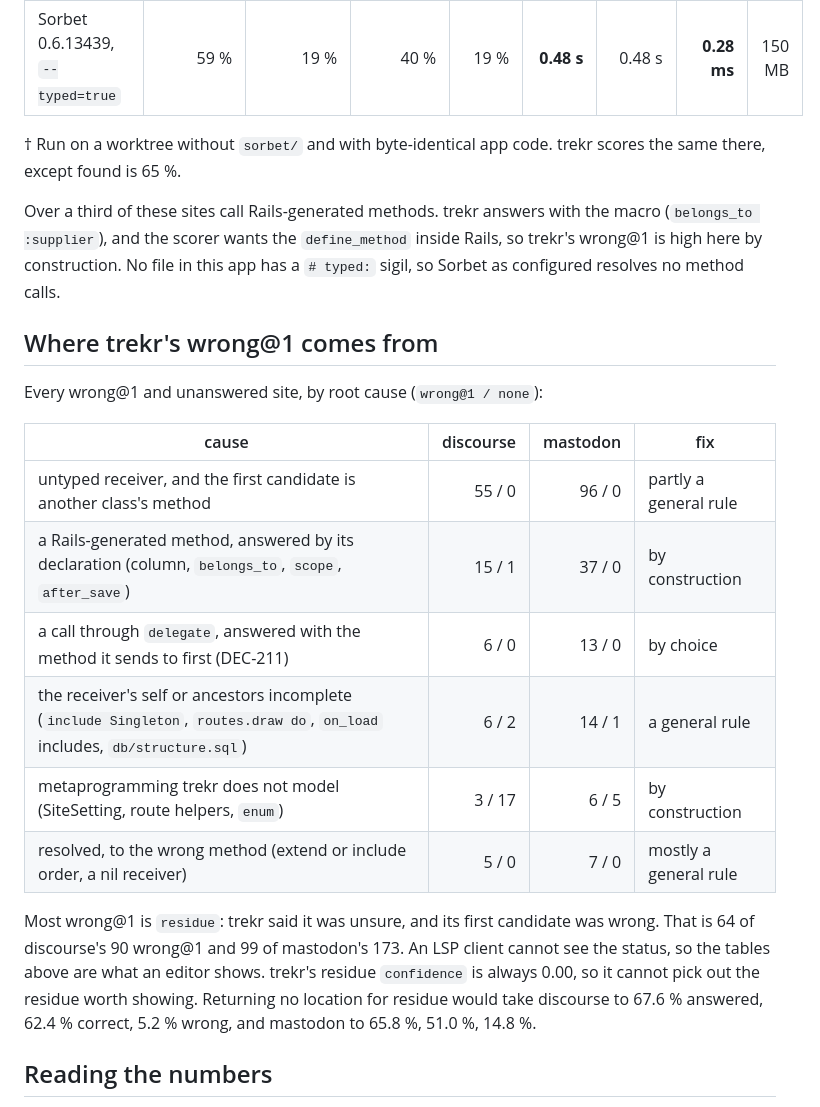
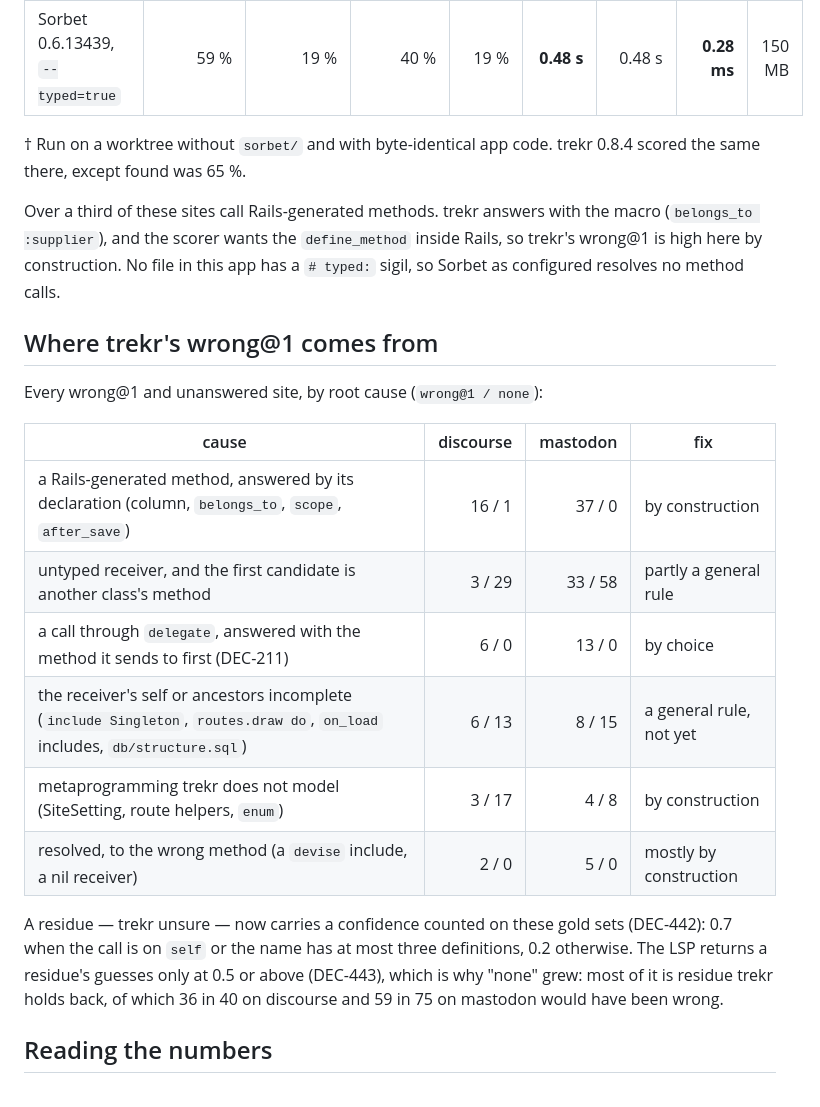
Before and after one commit to dpep/trekr, a Markdown page: docs/COMPARISON.md, the part around one of its changes. Rendered like a GitHub page.

```diff
--- a/docs/COMPARISON.md
+++ b/docs/COMPARISON.md
@@ -54,7 +58,7 @@ Rubydex-based beta answers less often than 0.26 and is right less often.
 | Sorbet 0.6.13439, `--typed=true` | 59 % | 19 % | 40 % | 19 % | **0.48 s** | 0.48 s | **0.28 ms** | 150 MB |
 
 † Run on a worktree without `sorbet/` and with byte-identical app code. trekr
-scores the same there, except found is 65 %.
+0.8.4 scored the same there, except found was 65 %.
 
 Over a third of these sites call Rails-generated methods. trekr answers with
 the macro (`belongs_to :supplier`), and the scorer wants the `define_method`
@@ -67,20 +71,19 @@ Every wrong@1 and unanswered site, by root cause (`wrong@1 / none`):
 
 | cause | discourse | mastodon | fix |
 | --- | ---: | ---: | --- |
-| untyped receiver, and the first candidate is another class's method | 55 / 0 | 96 / 0 | partly a general rule |
-| a Rails-generated method, answered by its declaration (column, `belongs_to`, `scope`, `after_save`) | 15 / 1 | 37 / 0 | by construction |
+| a Rails-generated method, answered by its declaration (column, `belongs_to`, `scope`, `after_save`) | 16 / 1 | 37 / 0 | by construction |
+| untyped receiver, and the first candidate is another class's method | 3 / 29 | 33 / 58 | partly a general rule |
 | a call through `delegate`, answered with the method it sends to first (DEC-211) | 6 / 0 | 13 / 0 | by choice |
-| the receiver's self or ancestors incomplete (`include Singleton`, `routes.draw do`, `on_load` includes, `db/structure.sql`) | 6 / 2 | 14 / 1 | a general rule |
-| metaprogramming trekr does not model (SiteSetting, route helpers, `enum`) | 3 / 17 | 6 / 5 | by construction |
-| resolved, to the wrong method (extend or include order, a nil receiver) | 5 / 0 | 7 / 0 | mostly a general rule |
+| the receiver's self or ancestors incomplete (`include Singleton`, `routes.draw do`, `on_load` includes, `db/structure.sql`) | 6 / 13 | 8 / 15 | a general rule, not yet |
+| metaprogramming trekr does not model (SiteSetting, route helpers, `enum`) | 3 / 17 | 4 / 8 | by construction |
+| resolved, to the wrong method (a `devise` include, a nil receiver) | 2 / 0 | 5 / 0 | mostly by construction |
 
-Most wrong@1 is `residue`: trekr said it was unsure, and its first candidate
-was wrong. That is 64 of discourse's 90 wrong@1 and 99 of mastodon's 173. An
-LSP client cannot see the status, so the tables above are what an editor
-shows. trekr's residue `confidence` is always 0.00, so it cannot
-pick out the residue worth showing. Returning no location for residue would
-take discourse to 67.6 % answered, 62.4 % correct, 5.2 % wrong, and mastodon
-to 65.8 %, 51.0 %, 14.8 %.
+A residue — trekr unsure — now carries a confidence counted on these gold
+sets (DEC-442): 0.7 when the call is on `self` or the name has at most three
+definitions, 0.2 otherwise. The LSP returns a residue's guesses only at 0.5
+or above (DEC-443), which is why "none" grew: most of it is residue trekr
+holds back, of which 36 in 40 on discourse and 59 in 75 on mastodon
+would have been wrong.
 
 ## Reading the numbers
 
```
Also changed, not shown: other parts of docs/COMPARISON.md (+38 -32 lines).
